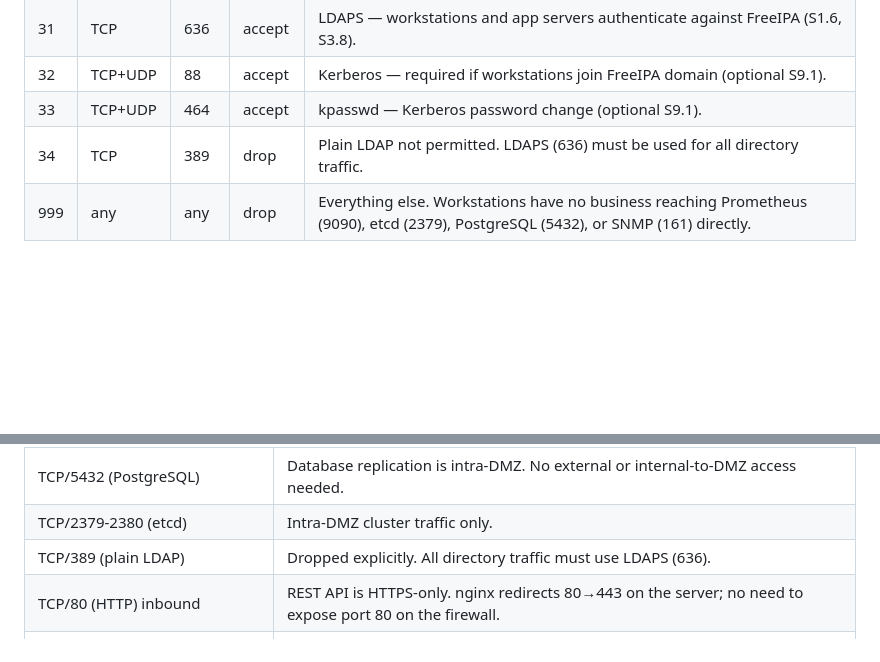
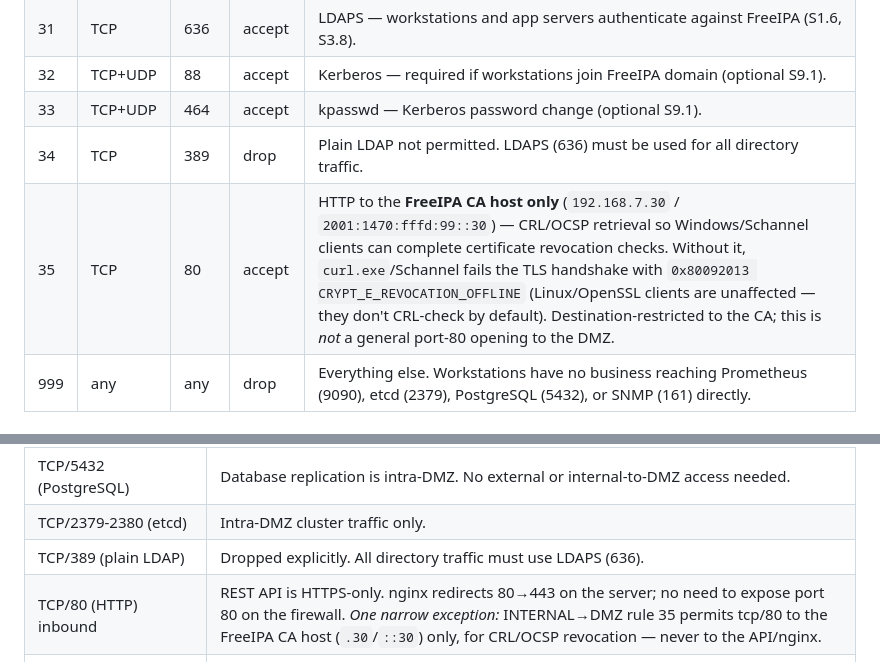
Before and after one commit to Urga7/kyber-sk07, a Markdown page: network/firewall-policy.md, 2 parts joined by grey strips. Rendered like a GitHub page; blank space fills up the shorter version.

```diff
--- a/network/firewall-policy.md
+++ b/network/firewall-policy.md
@@ -116,6 +116,7 @@ Traffic from internal workstations to DMZ servers.
 | 32 | TCP+UDP | 88 | accept | Kerberos — required if workstations join FreeIPA domain (optional S9.1). |
 | 33 | TCP+UDP | 464 | accept | kpasswd — Kerberos password change (optional S9.1). |
 | 34 | TCP   | 389  | drop   | Plain LDAP not permitted. LDAPS (636) must be used for all directory traffic. |
+| 35 | TCP   | 80   | accept | HTTP to the **FreeIPA CA host only** (`192.168.7.30` / `2001:1470:fffd:99::30`) — CRL/OCSP retrieval so Windows/Schannel clients can complete certificate revocation checks. Without it, `curl.exe`/Schannel fails the TLS handshake with `0x80092013 CRYPT_E_REVOCATION_OFFLINE` (Linux/OpenSSL clients are unaffected — they don't CRL-check by default). Destination-restricted to the CA; this is *not* a general port-80 opening to the DMZ. |
 | 999 | any  | any  | drop   | Everything else. Workstations have no business reaching Prometheus (9090), etcd (2379), PostgreSQL (5432), or SNMP (161) directly. |
 
 ### INTERNAL → LOCAL
@@ -241,7 +242,7 @@ to the DMZ directly is not needed. This block covers service access and server a
 | TCP/5432 (PostgreSQL) | Database replication is intra-DMZ. No external or internal-to-DMZ access needed. |
 | TCP/2379-2380 (etcd) | Intra-DMZ cluster traffic only. |
 | TCP/389 (plain LDAP) | Dropped explicitly. All directory traffic must use LDAPS (636). |
-| TCP/80 (HTTP) inbound | REST API is HTTPS-only. nginx redirects 80→443 on the server; no need to expose port 80 on the firewall. |
+| TCP/80 (HTTP) inbound | REST API is HTTPS-only. nginx redirects 80→443 on the server; no need to expose port 80 on the firewall. *One narrow exception:* INTERNAL→DMZ rule 35 permits tcp/80 to the FreeIPA CA host (`.30`/`::30`) only, for CRL/OCSP revocation — never to the API/nginx. |
 | UDP/161 (SNMP) except from 192.168.7.20 | SNMP community strings are not encrypted; restricting to the known monitoring source prevents information leakage. |
 | TCP/443 (IPA Web UI) from WAN | FreeIPA admin interface is internal-only. No external access. |
 
```
Also changed, not shown: vyos/07-firewall-setup.md (+12 -0 lines), 1 other file.
